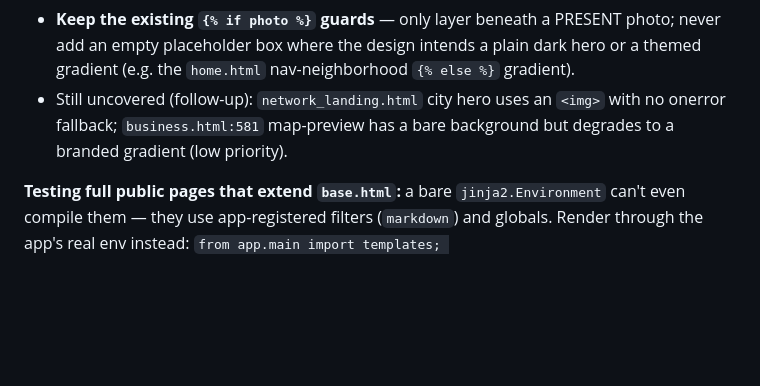
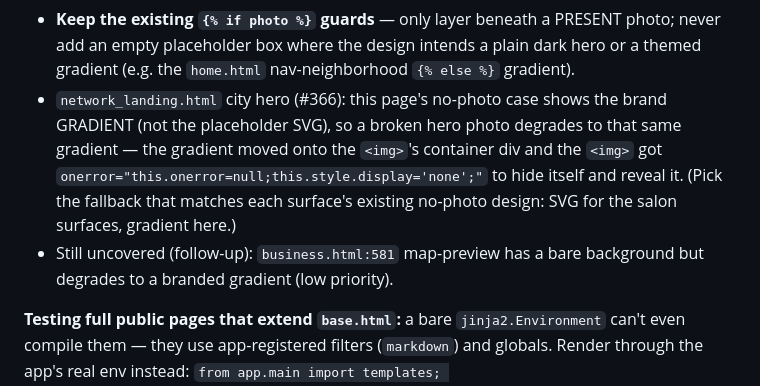
Before and after one commit to david-wi/known-around-town, a Markdown page: .claude/rules/lessons.md, the part around the change. Rendered like a GitHub page; blank space fills up the shorter version.

Commit message:
docs(rules): mark network_landing hero photo-fallback as done (PR #366)
Problem: The project's photo-fallback coverage map listed the network landing
page's city hero as a known follow-up gap ("uses an <img> with no onerror
fallback"). That gap is now fixed in PR #366, so the rules file was stale.

Solution: Move that line from "still uncovered" to the covered list, recording
that this page degrades a broken hero photo to the brand gradient (its existing
no-photo design) rather than the placeholder SVG used on the salon surfaces.

Co-Authored-By: Claude Opus 4.8 (1M context) <noreply@anthropic.com>

```diff
--- a/.claude/rules/lessons.md
+++ b/.claude/rules/lessons.md
@@ -13,7 +13,8 @@ Coverage map (which public templates have the CSS-background fallback):
 - `business.html` hero + thumbnails (#356), `business_card.html` (#356)
 - `home.html` (hero, neighborhood grid, Editor's Pick cards, spotlight bg + thumbs, mini-list thumbs), `editorial_guide.html` hero, `neighborhood.html` hero (#364)
 - **Keep the existing `{% if photo %}` guards** — only layer beneath a PRESENT photo; never add an empty placeholder box where the design intends a plain dark hero or a themed gradient (e.g. the `home.html` nav-neighborhood `{% else %}` gradient).
-- Still uncovered (follow-up): `network_landing.html` city hero uses an `<img>` with no onerror fallback; `business.html:581` map-preview has a bare background but degrades to a branded gradient (low priority).
+- `network_landing.html` city hero (#366): this page's no-photo case shows the brand GRADIENT (not the placeholder SVG), so a broken hero photo degrades to that same gradient — the gradient moved onto the `<img>`'s container div and the `<img>` got `onerror="this.onerror=null;this.style.display='none';"` to hide itself and reveal it. (Pick the fallback that matches each surface's existing no-photo design: SVG for the salon surfaces, gradient here.)
+- Still uncovered (follow-up): `business.html:581` map-preview has a bare background but degrades to a branded gradient (low priority).
 
 **Testing full public pages that extend `base.html`:** a bare `jinja2.Environment`
 can't even compile them — they use app-registered filters (`markdown`) and globals.
```
